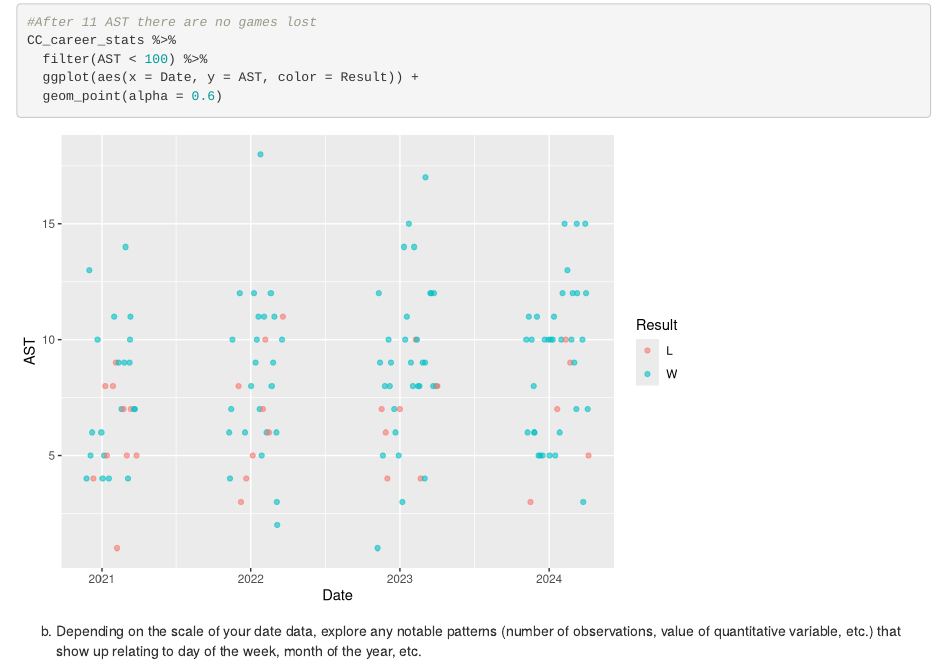
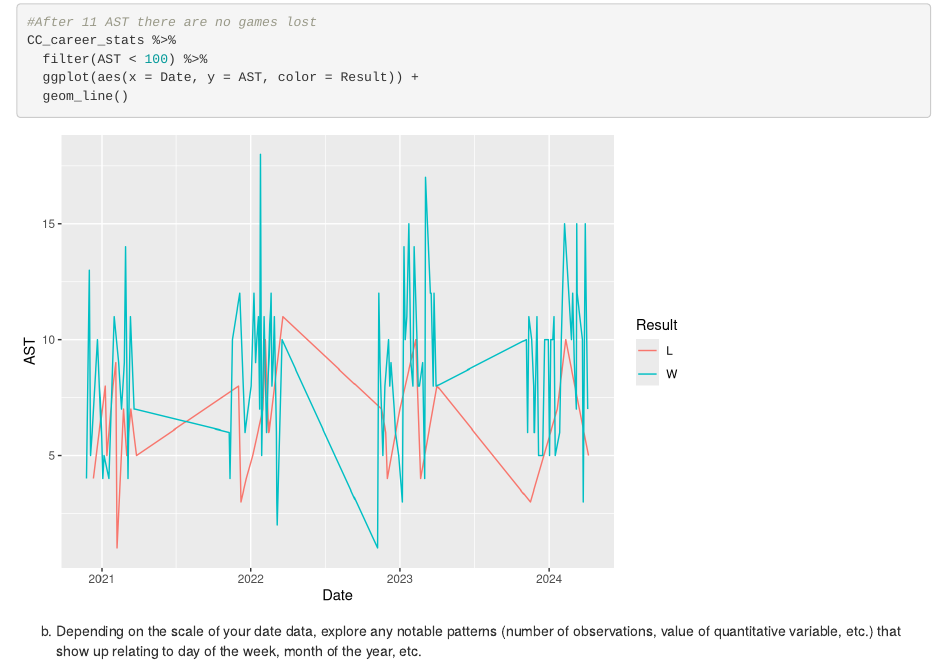
Before and after one commit to miafitz5/DataTransformation_Project, an R Markdown document (DataTransformation_Project.Rmd): the page in a window 1100 px wide, from 5670 px down. Rendered offline with R 4.5, knitr and Pandoc, with nearby package versions; folded parts are opened.

Commit message:
last tweak

````diff
--- a/DataTransformation_Project.Rmd
+++ b/DataTransformation_Project.Rmd
@@ -107,7 +107,7 @@ CC_career_stats %>%
 CC_career_stats %>%
   filter(AST < 100) %>%
   ggplot(aes(x = Date, y = AST, color = Result)) +
-  geom_point(alpha = 0.6)
+  geom_line()
 
 ```
 
````
